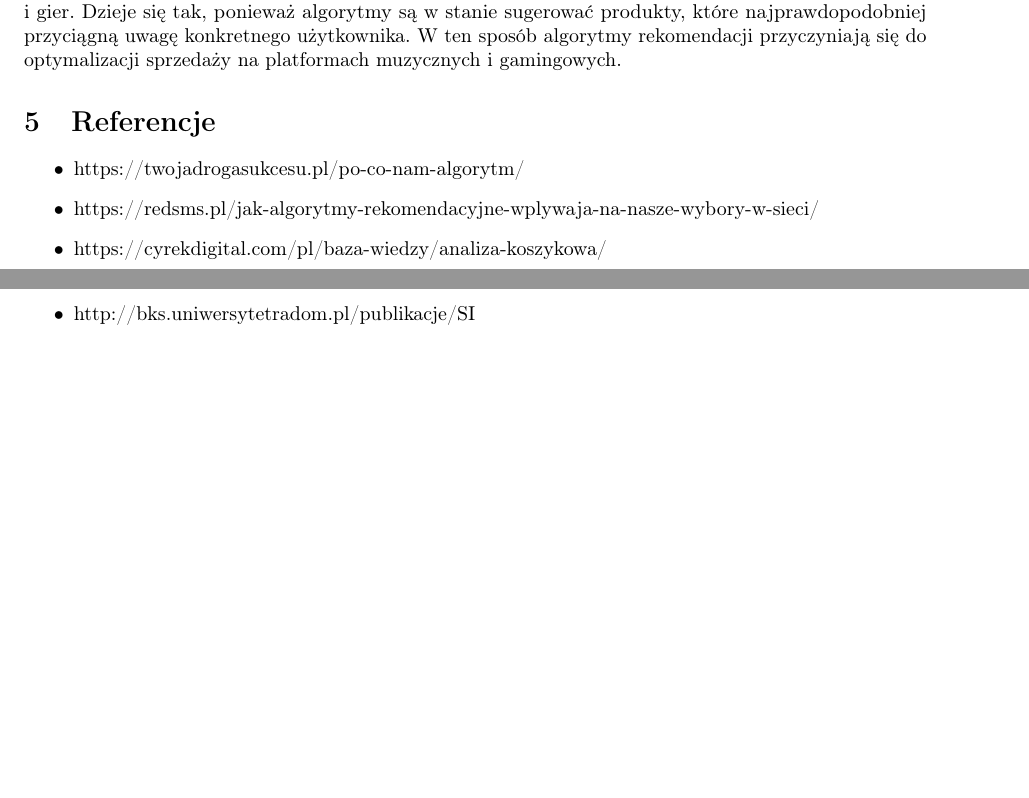
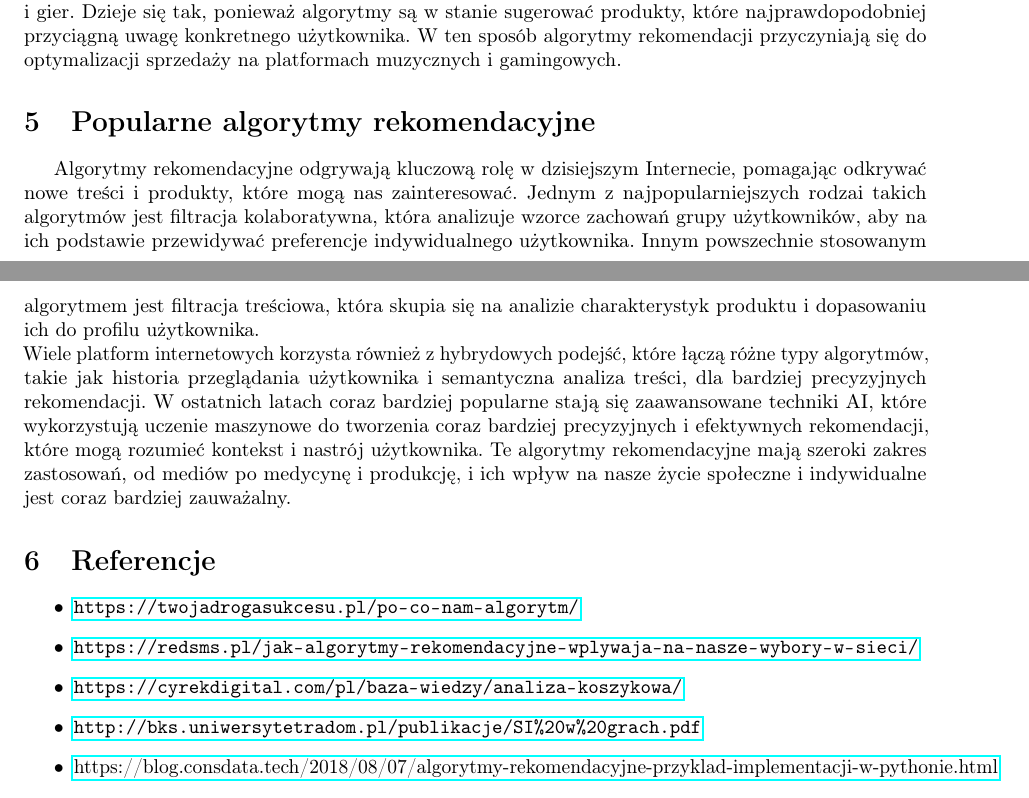
Before and after one commit to garmashmaha/LaTeX, a LaTeX document (LaTeX.tex): two parts of pages 2 and 3 of 3, joined at a grey line, cut so that both start at the same text, the shorter picture padded with empty space. Compiled offline with pdfLaTeX.

Commit message:
+Popularne algorytmy & userpackage url

```diff
--- a/LaTeX.tex
+++ b/LaTeX.tex
@@ -5,6 +5,8 @@
 \usepackage{microtype}
 \microtypesetup{protrusion=true}
 \usepackage[polish]{babel}
+\usepackage{url}
+\usepackage{hyperref}
 \usepackage{geometry}
 \geometry{a4paper, margin=1in}
 
@@ -53,13 +55,24 @@ Poprzez rekomendowanie interesujących treści, algorytmy rekomendacji przyczyni
 spędzanego na platformach muzycznych i gamingowych.
 Dodatkowo, rekomendacje mogą skutkować zwiększeniem sprzedaży muzyki i gier. Dzieje się tak, ponieważ algorytmy są w stanie sugerować produkty, które najprawdopodobniej przyciągną
 uwagę konkretnego użytkownika. W ten sposób algorytmy rekomendacji przyczyniają się do optymalizacji sprzedaży na platformach muzycznych i gamingowych.
+
+\section{Popularne algorytmy rekomendacyjne}
+
+Algorytmy rekomendacyjne odgrywają kluczową rolę w dzisiejszym Internecie, pomagając odkrywać nowe treści i produkty, które mogą nas zainteresować. Jednym z najpopularniejszych
+rodzai takich algorytmów jest filtracja kolaboratywna, która analizuje wzorce zachowań grupy użytkowników, aby na ich podstawie przewidywać preferencje indywidualnego użytkownika.
+Innym powszechnie stosowanym algorytmem jest filtracja treściowa, która skupia się na analizie charakterystyk produktu i dopasowaniu ich do profilu użytkownika.\newline
+Wiele platform internetowych korzysta również z hybrydowych podejść, które łączą różne typy algorytmów, takie jak historia przeglądania użytkownika i semantyczna analiza treści,
+dla bardziej precyzyjnych rekomendacji. W ostatnich latach coraz bardziej popularne stają się zaawansowane techniki AI, które wykorzystują uczenie maszynowe do tworzenia coraz
+bardziej precyzyjnych i efektywnych rekomendacji, które mogą rozumieć kontekst i nastrój użytkownika.
+Te algorytmy rekomendacyjne mają szeroki zakres zastosowań, od mediów po medycynę i produkcję, i ich wpływ na nasze życie społeczne i indywidualne jest coraz bardziej zauważalny.
+
 \section{Referencje}
 \begin{itemize}
-    \item https://twojadrogasukcesu.pl/po-co-nam-algorytm/
-    \item https://redsms.pl/jak-algorytmy-rekomendacyjne-wplywaja-na-nasze-wybory-w-sieci/
-    \item https://cyrekdigital.com/pl/baza-wiedzy/analiza-koszykowa/
-    \item http://bks.uniwersytetradom.pl/publikacje/SI%20w%20grach.pdf
-
+    \item \url{https://twojadrogasukcesu.pl/po-co-nam-algorytm/}
+    \item \url{https://redsms.pl/jak-algorytmy-rekomendacyjne-wplywaja-na-nasze-wybory-w-sieci/}
+    \item \url{https://cyrekdigital.com/pl/baza-wiedzy/analiza-koszykowa/}
+    \item \url{http://bks.uniwersytetradom.pl/publikacje/SI%20w%20grach.pdf}
+    \item \href{https://blog.consdata.tech/2018/08/07/algorytmy-rekomendacyjne-przyklad-implementacji-w-pythonie.html}{https://blog.consdata.tech/2018/08/07/algorytmy-rekomendacyjne-przyklad-implementacji-w-pythonie.html}
 
 \end{itemize}
 
```
